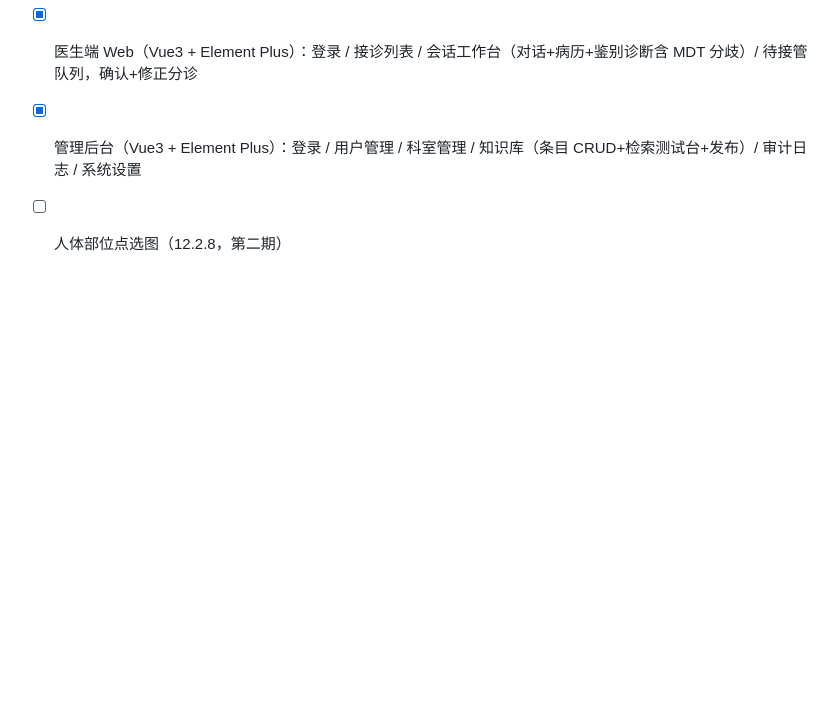
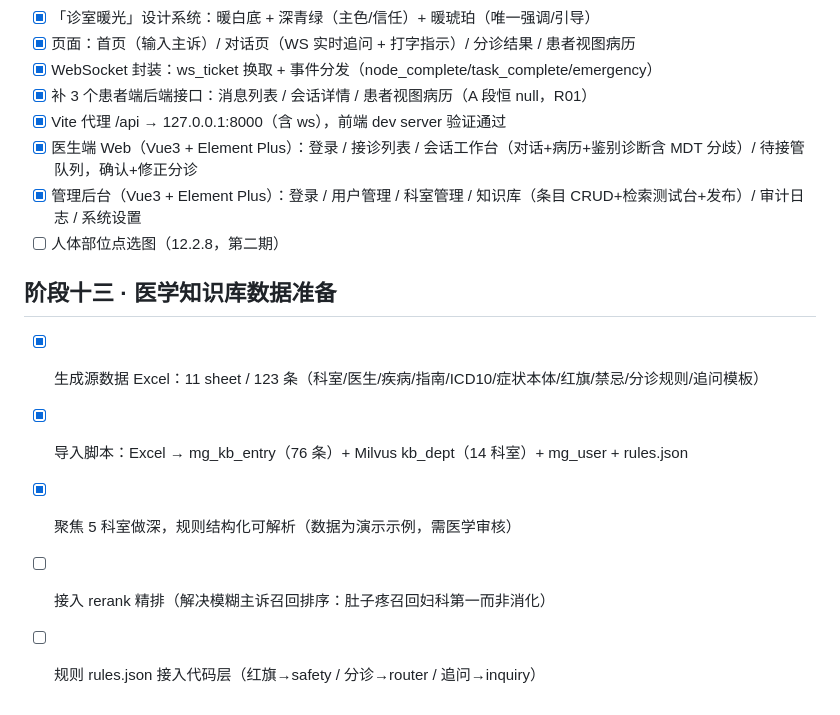
Before and after one commit to freeCode454/medical-guidance, a Markdown page: docs/代码编写顺序.md, the part around the change. Rendered like a GitHub page; blank space fills up the shorter version.

Commit message:
docs: 更新开发轨迹（阶段十三知识库数据准备）

```diff
--- a/docs/代码编写顺序.md
+++ b/docs/代码编写顺序.md
@@ -109,3 +109,11 @@
 - [x] 医生端 Web（Vue3 + Element Plus）：登录 / 接诊列表 / 会话工作台（对话+病历+鉴别诊断含 MDT 分歧）/ 待接管队列，确认+修正分诊
 - [x] 管理后台（Vue3 + Element Plus）：登录 / 用户管理 / 科室管理 / 知识库（条目 CRUD+检索测试台+发布）/ 审计日志 / 系统设置
 - [ ] 人体部位点选图（12.2.8，第二期）
+
+## 阶段十三 · 医学知识库数据准备
+
+- [x] 生成源数据 Excel：11 sheet / 123 条（科室/医生/疾病/指南/ICD10/症状本体/红旗/禁忌/分诊规则/追问模板）
+- [x] 导入脚本：Excel → mg_kb_entry（76 条）+ Milvus kb_dept（14 科室）+ mg_user + rules.json
+- [x] 聚焦 5 科室做深，规则结构化可解析（数据为演示示例，需医学审核）
+- [ ] 接入 rerank 精排（解决模糊主诉召回排序：肚子疼召回妇科第一而非消化）
+- [ ] 规则 rules.json 接入代码层（红旗→safety / 分诊→router / 追问→inquiry）
```
